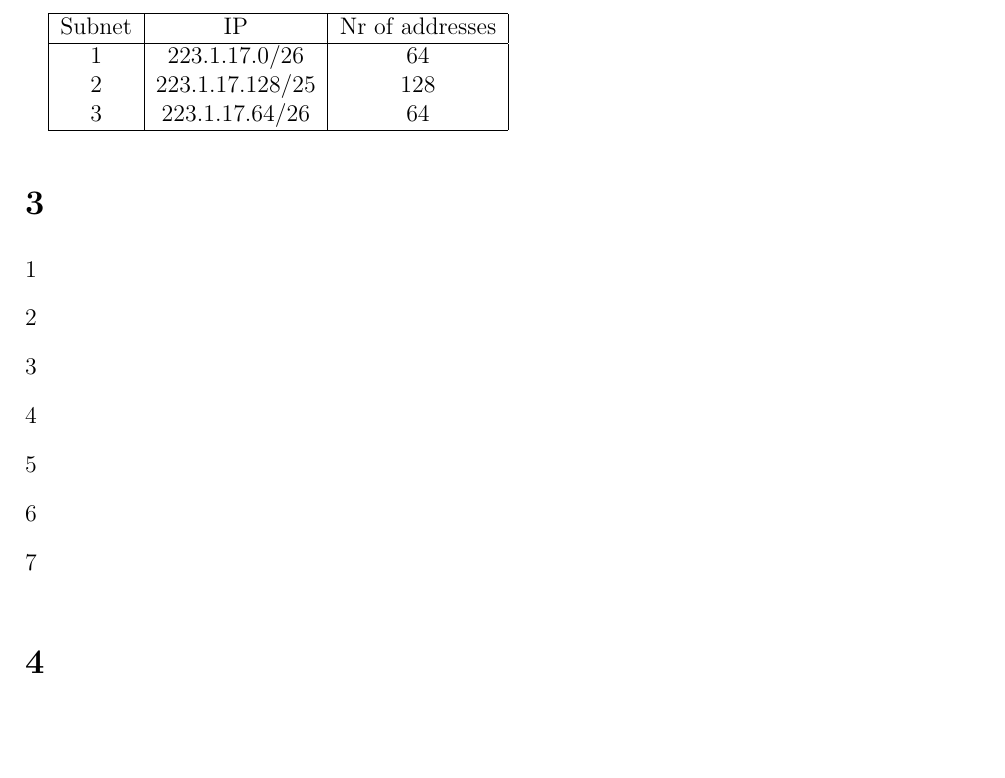
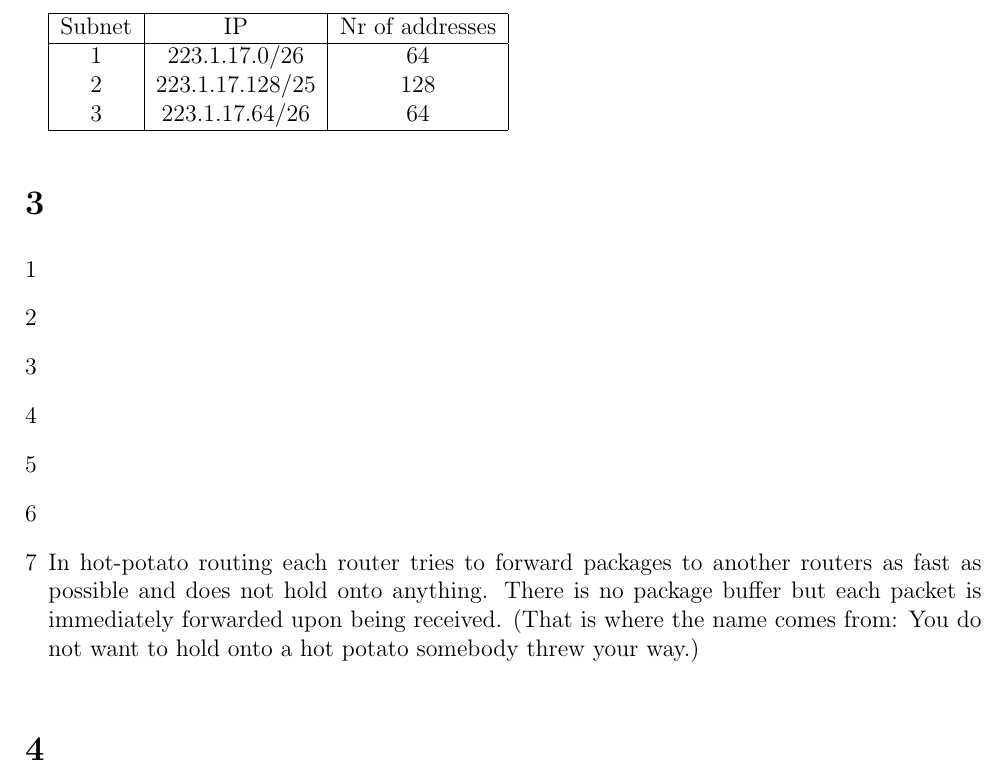
Before and after one commit to NetwerkenEnGedistribueerdeSystemen/NWI-IBC021_assignment3, a LaTeX document (answers/s4549775.tex): part of page 2 of 3, cut so that both start at the same text. Compiled offline with pdfLaTeX.

Commit message:
Answer 3.7.

```diff
--- a/answers/s4549775.tex
+++ b/answers/s4549775.tex
@@ -74,6 +74,7 @@
 	\item %5
 	\item %6
 	\item %7
+	In hot-potato routing each router tries to forward packages to another routers as fast as possible and does not hold onto anything. There is no package buffer but each packet is immediately forwarded upon being received. (That is where the name comes from: You do not want to hold onto a hot potato somebody threw your way.)
 \end{enumerate}
 
 \section{} %4
```
